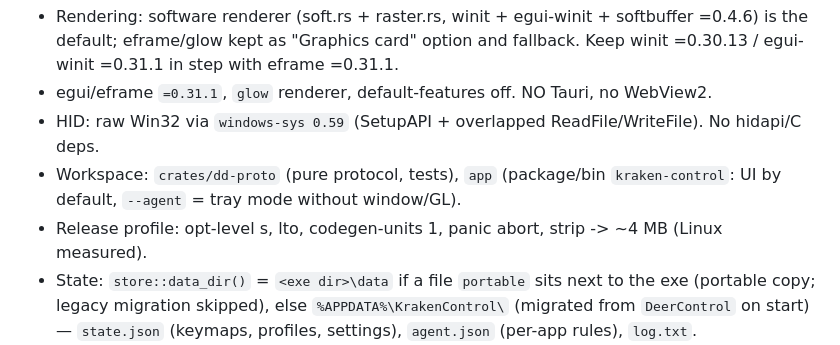
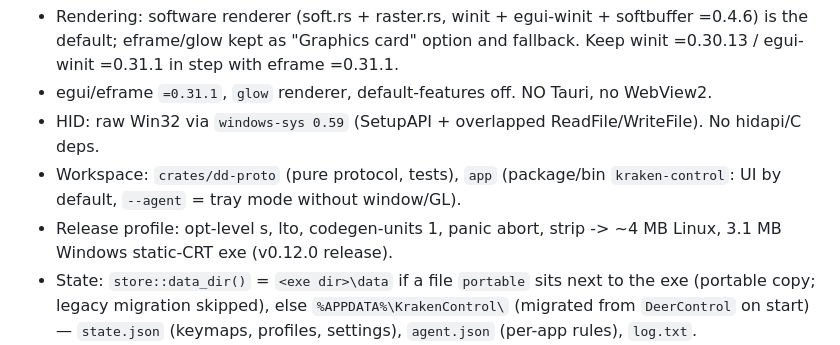
Before and after one commit to ripDZL/Kraken-Control, a Markdown page: docs/AI_CONTEXT.md, the part around the change. Rendered like a GitHub page.

```diff
--- a/docs/AI_CONTEXT.md
+++ b/docs/AI_CONTEXT.md
@@ -10,7 +10,7 @@
 - egui/eframe `=0.31.1`, `glow` renderer, default-features off. NO Tauri, no WebView2.
 - HID: raw Win32 via `windows-sys 0.59` (SetupAPI + overlapped ReadFile/WriteFile). No hidapi/C deps.
 - Workspace: `crates/dd-proto` (pure protocol, tests), `app` (package/bin `kraken-control`: UI by default, `--agent` = tray mode without window/GL).
-- Release profile: opt-level s, lto, codegen-units 1, panic abort, strip -> ~4 MB (Linux measured).
+- Release profile: opt-level s, lto, codegen-units 1, panic abort, strip -> ~4 MB Linux, 3.1 MB Windows static-CRT exe (v0.12.0 release).
 - State: `store::data_dir()` = `<exe dir>\data` if a file `portable` sits next to the exe (portable copy; legacy migration skipped), else `%APPDATA%\KrakenControl\` (migrated from `DeerControl` on start) — `state.json` (keymaps, profiles, settings), `agent.json` (per-app rules), `log.txt`.
 - Autostart: HKCU Run value `KrakenControl` = `"<exe>" --agent` (legacy `DeerControl` value migrated).
 - Named objects: mutexes `Local\KrakenControlHid|Ui|Agent`, agent window class `KrakenControlAgent`, UI title "Kraken Control".
```
Also changed, not shown: .github/pull_request_template.md (added, +11 -0 lines), CHANGELOG.md (added, +20 -0 lines), CONTRIBUTING.md (added, +41 -0 lines), README.md (+44 -8 lines), SECURITY.md (added, +17 -0 lines), docs/PROGRESS.md (+2 -0 lines), docs/screenshots/advanced-gen2.png (added), docs/screenshots/keymap.png (added), docs/social-preview.png (added), 4 other files.
